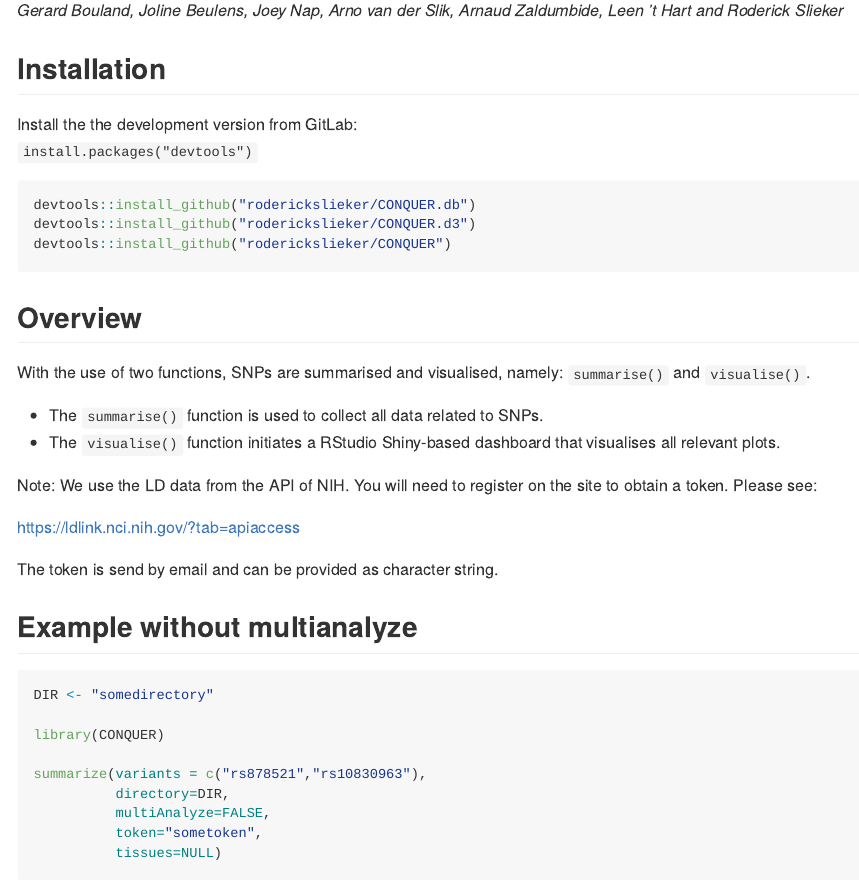
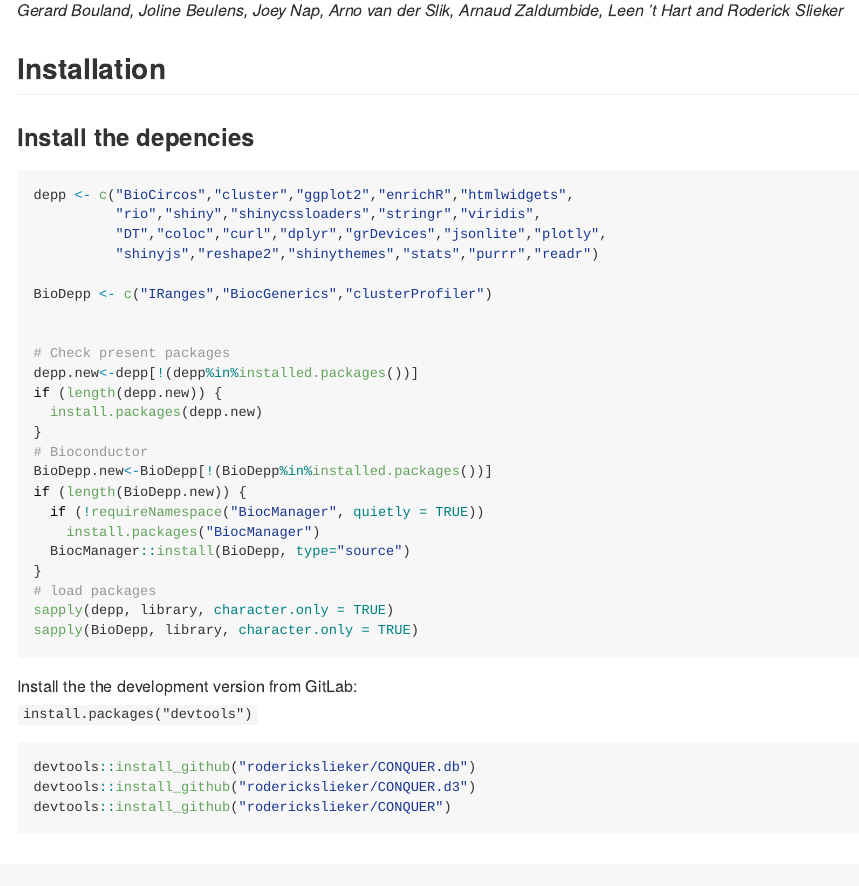
Before and after one commit to roderickslieker/CONQUER, an R Markdown document (README.Rmd): the page in a window 1100 px wide, from 110 px down. The pictures show the output file README.md that the author committed with the source, drawn offline in the style of GitHub.

Commit message:
Added required packages

````diff
--- a/README.Rmd
+++ b/README.Rmd
@@ -13,6 +13,34 @@ knitr::opts_knit$set(root.dir = "D:/001_Projects/010_CONQUER_TEST/Test/")
 *Gerard Bouland, Joline Beulens, Joey Nap, Arno van der Slik, Arnaud Zaldumbide, Leen ’t Hart and Roderick Slieker*
 
 ## Installation
+
+### Install the depencies
+
+```{r, eval=FALSE}
+depp <- c("BioCircos","cluster","ggplot2","enrichR","htmlwidgets",
+          "rio","shiny","shinycssloaders","stringr","viridis",
+          "DT","coloc","curl","dplyr","grDevices","jsonlite","plotly",
+          "shinyjs","reshape2","shinythemes","stats","purrr","readr")
+
+BioDepp <- c("IRanges","BiocGenerics","clusterProfiler")
+
+
+# Check present packages
+depp.new<-depp[!(depp%in%installed.packages())]
+if (length(depp.new)) {
+  install.packages(depp.new)
+}
+# Bioconductor
+BioDepp.new<-BioDepp[!(BioDepp%in%installed.packages())]
+if (length(BioDepp.new)) {
+  if (!requireNamespace("BiocManager", quietly = TRUE))
+    install.packages("BiocManager")
+  BiocManager::install(BioDepp, type="source")
+}
+# load packages
+sapply(depp, library, character.only = TRUE)
+sapply(BioDepp, library, character.only = TRUE)
+```
 
 Install the the development version from GitLab:
 `install.packages("devtools")`
````
Also changed, not shown: README.md.
